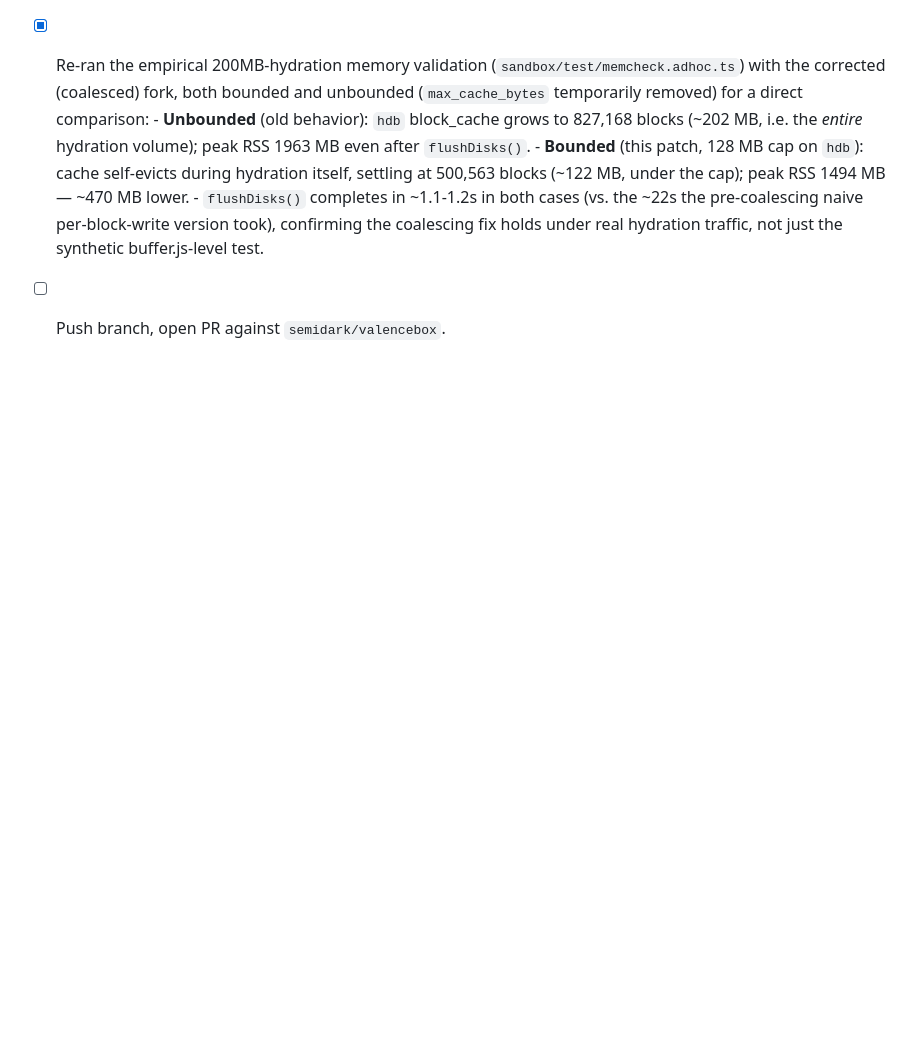
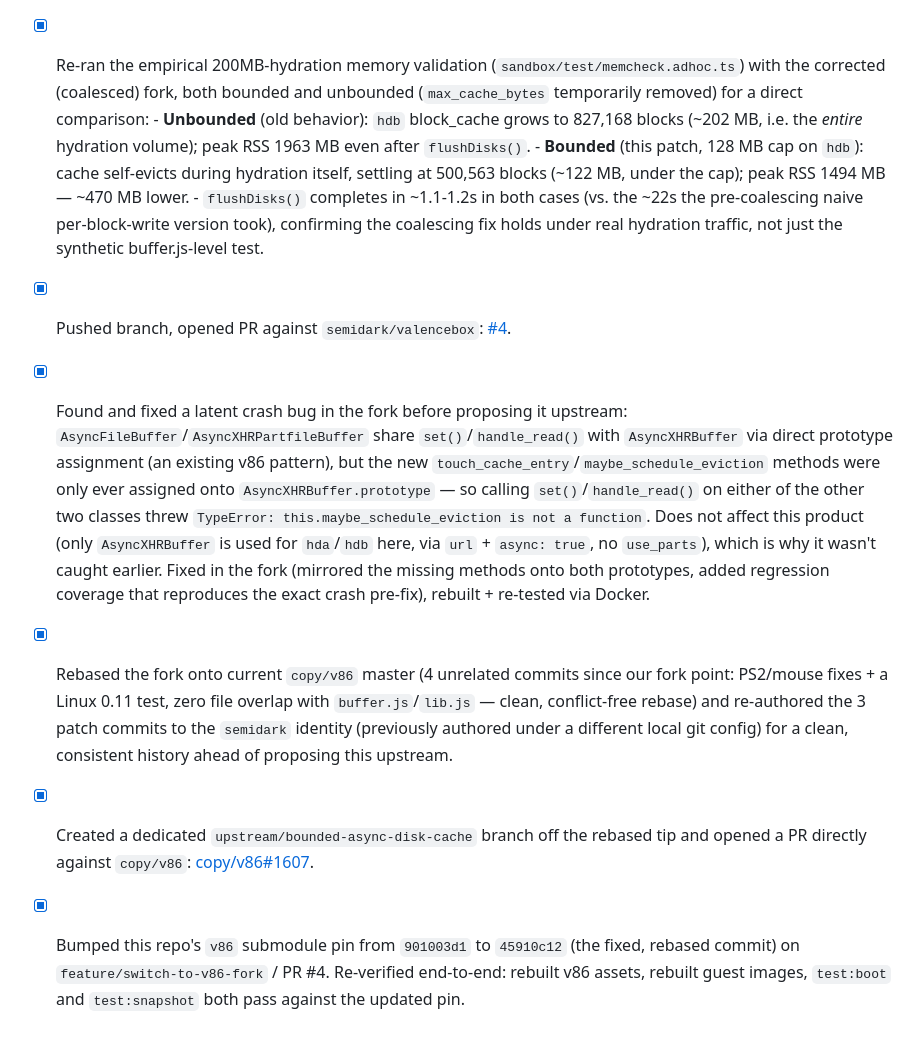
Before and after one commit to semidark/valencebox, a Markdown page: sandbox/docs/switch-to-v86-fork.md, the part around the change. Drawn GitHub-style; blank space fills up the shorter version.

Commit message:
docs: finalize switch-to-v86-fork execution log
Record the post-hoc crash fix (AsyncFileBuffer/AsyncXHRPartfileBuffer
set()/handle_read()), the upstream rebase + commit re-authoring, the
copy/v86#1607 upstream PR, and the resulting submodule pin bump.

```diff
--- a/sandbox/docs/switch-to-v86-fork.md
+++ b/sandbox/docs/switch-to-v86-fork.md
@@ -193,4 +193,33 @@ Change, in `src/buffer.js` (+ a small Node-only addition to `src/lib.js`):
         ~22s the pre-coalescing naive per-block-write version took),
         confirming the coalescing fix holds under real hydration traffic,
         not just the synthetic buffer.js-level test.
-- [ ] Push branch, open PR against `semidark/valencebox`.
+- [x] Pushed branch, opened PR against `semidark/valencebox`:
+      [#4](https://github.com/semidark/valencebox/pull/4).
+- [x] Found and fixed a latent crash bug in the fork before proposing it
+      upstream: `AsyncFileBuffer`/`AsyncXHRPartfileBuffer` share
+      `set()`/`handle_read()` with `AsyncXHRBuffer` via direct prototype
+      assignment (an existing v86 pattern), but the new
+      `touch_cache_entry`/`maybe_schedule_eviction` methods were only
+      ever assigned onto `AsyncXHRBuffer.prototype` — so calling
+      `set()`/`handle_read()` on either of the other two classes threw
+      `TypeError: this.maybe_schedule_eviction is not a function`. Does
+      not affect this product (only `AsyncXHRBuffer` is used for
+      `hda`/`hdb` here, via `url` + `async: true`, no `use_parts`), which
+      is why it wasn't caught earlier. Fixed in the fork (mirrored the
+      missing methods onto both prototypes, added regression coverage
+      that reproduces the exact crash pre-fix), rebuilt + re-tested via
+      Docker.
+- [x] Rebased the fork onto current `copy/v86` master (4 unrelated
+      commits since our fork point: PS2/mouse fixes + a Linux 0.11 test,
+      zero file overlap with `buffer.js`/`lib.js` — clean, conflict-free
+      rebase) and re-authored the 3 patch commits to the `semidark`
+      identity (previously authored under a different local git config)
+      for a clean, consistent history ahead of proposing this upstream.
+- [x] Created a dedicated `upstream/bounded-async-disk-cache` branch off
+      the rebased tip and opened a PR directly against `copy/v86`:
+      [copy/v86#1607](https://github.com/copy/v86/pull/1607).
+- [x] Bumped this repo's `v86` submodule pin from `901003d1` to
+      `45910c12` (the fixed, rebased commit) on `feature/switch-to-v86-fork`
+      / PR #4. Re-verified end-to-end: rebuilt v86 assets, rebuilt guest
+      images, `test:boot` and `test:snapshot` both pass against the
+      updated pin.
```
